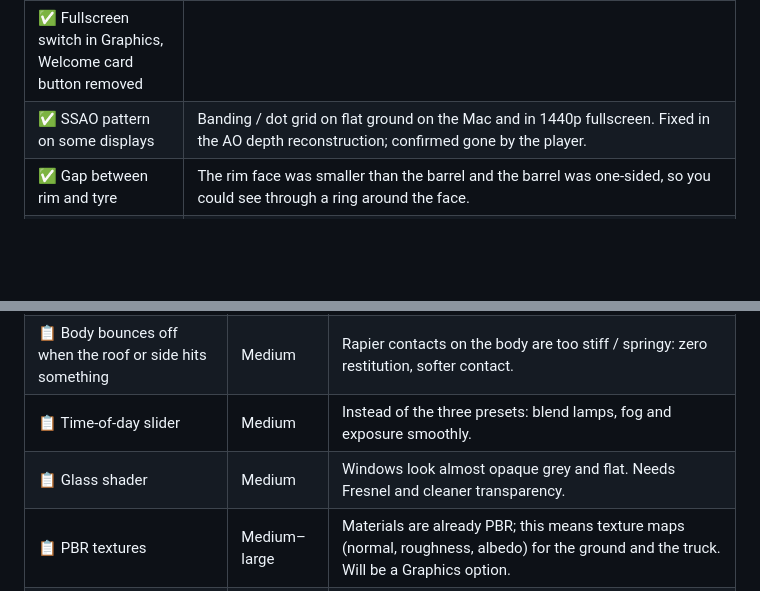
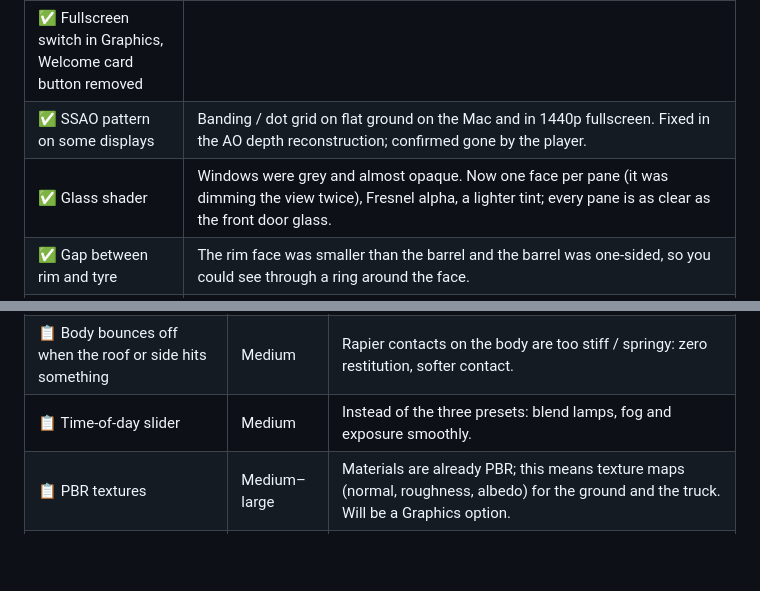
Before and after one commit to Arz-Gev/offroad, a Markdown page: TASKS.md, 2 parts joined by grey strips. Rendered like a GitHub page; blank space fills up the shorter version.

Commit message:
TASKS: glass shader done
Co-Authored-By: Claude Opus 5.5 <noreply@anthropic.com>

```diff
--- a/TASKS.md
+++ b/TASKS.md
@@ -17,6 +17,7 @@ Technical notes live in `DEVNOTES.md`.
 | ✅ SSAO | Graphics → Ambient occlusion: Off / Low / High. On by default on High (Low) and Ultra (High) presets. |
 | ✅ Fullscreen switch in Graphics, Welcome card button removed | |
 | ✅ SSAO pattern on some displays | Banding / dot grid on flat ground on the Mac and in 1440p fullscreen. Fixed in the AO depth reconstruction; confirmed gone by the player. |
+| ✅ Glass shader | Windows were grey and almost opaque. Now one face per pane (it was dimming the view twice), Fresnel alpha, a lighter tint; every pane is as clear as the front door glass. |
 | ✅ Gap between rim and tyre | The rim face was smaller than the barrel and the barrel was one-sided, so you could see through a ring around the face. |
 | ✅ Pixel density cap hidden where it does nothing | Shown only on screens with a device pixel ratio above 1. |
 | ✅ Cloud shadows | Tried, then removed at the player's request. |
@@ -36,7 +37,6 @@ Technical notes live in `DEVNOTES.md`.
 | 📋 Can't climb steep slopes although nothing touches the wheel | Medium | Probably the chassis rails and the front bumper/winch colliders sit lower and further forward than the visible model: an invisible nose hits the slope first. |
 | 📋 Body bounces off when the roof or side hits something | Medium | Rapier contacts on the body are too stiff / springy: zero restitution, softer contact. |
 | 📋 Time-of-day slider | Medium | Instead of the three presets: blend lamps, fog and exposure smoothly. |
-| 📋 Glass shader | Medium | Windows look almost opaque grey and flat. Needs Fresnel and cleaner transparency. |
 | 📋 PBR textures | Medium–large | Materials are already PBR; this means texture maps (normal, roughness, albedo) for the ground and the truck. Will be a Graphics option. |
 | 📋 Suspension, shocks and wheel arches: model + animation | Large | Axles, links and shocks that follow the physics. Best as a separate agent together with the bigger wheels. |
 | 📋 Vehicle tuning settings | Large | Tyre pressure, springs, dampers, travel, gear ratios, power. Some need rebuilding the physics body live. |
```
